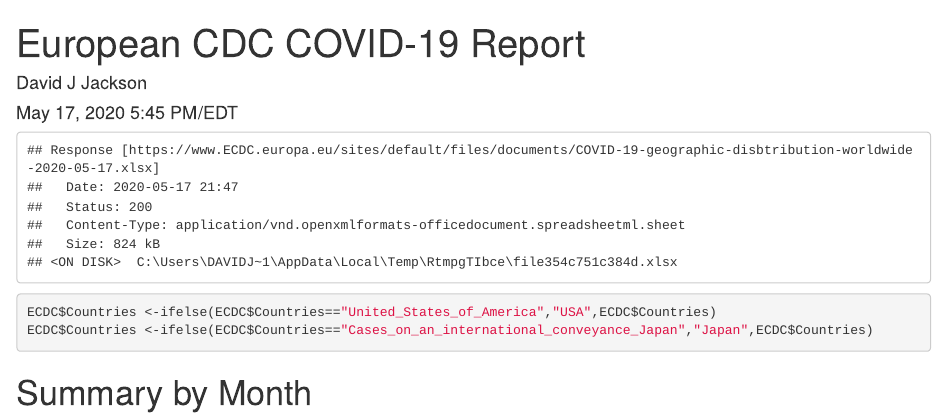
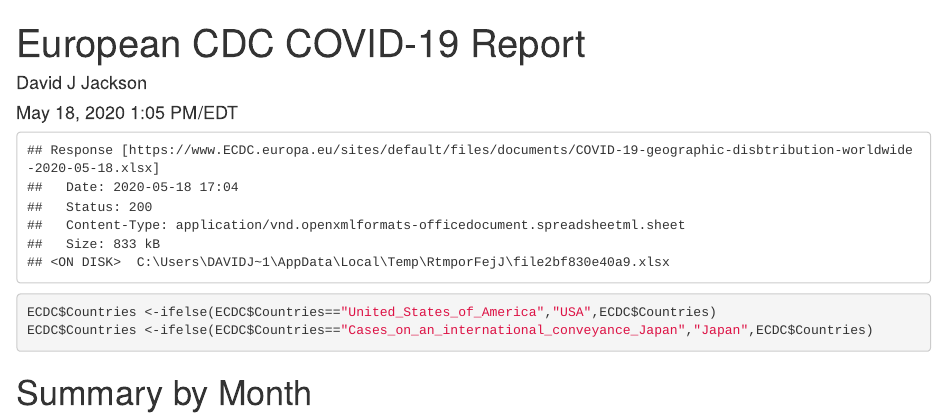
Before and after one commit to davidjayjackson/COVID-19-ECDC, an R Markdown document (ECDC-COVID.Rmd): the page in a window 1100 px wide, from its top. The pictures show the output file ECDC-COVID.html that the author committed with the source, opened offline; long lines of code are wrapped.

Commit message:
Updated May 18, 2020

```diff
--- a/ECDC-COVID.Rmd
+++ b/ECDC-COVID.Rmd
@@ -1,7 +1,7 @@
 ---
 title: ' European CDC COVID-19 Report'
 author: "David J Jackson"
-date: "May  17, 2020 5:45 PM/EDT"
+date: "May  18, 2020 1:05 PM/EDT"
 output: html_document
 ---
 
```
Also changed, not shown: ECDC-COVID.html.
